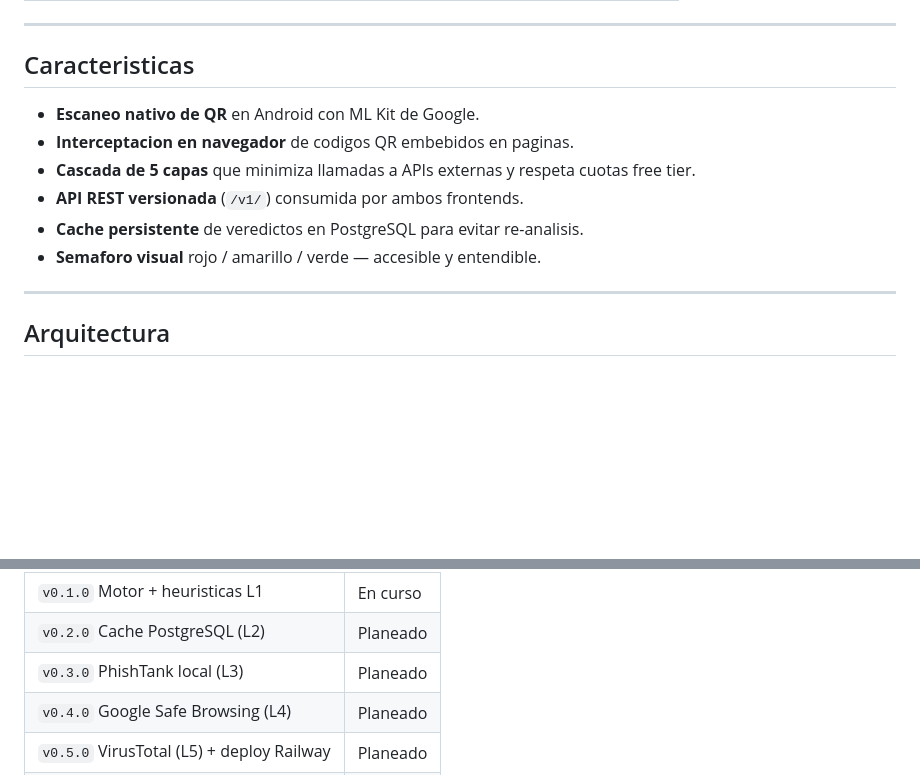
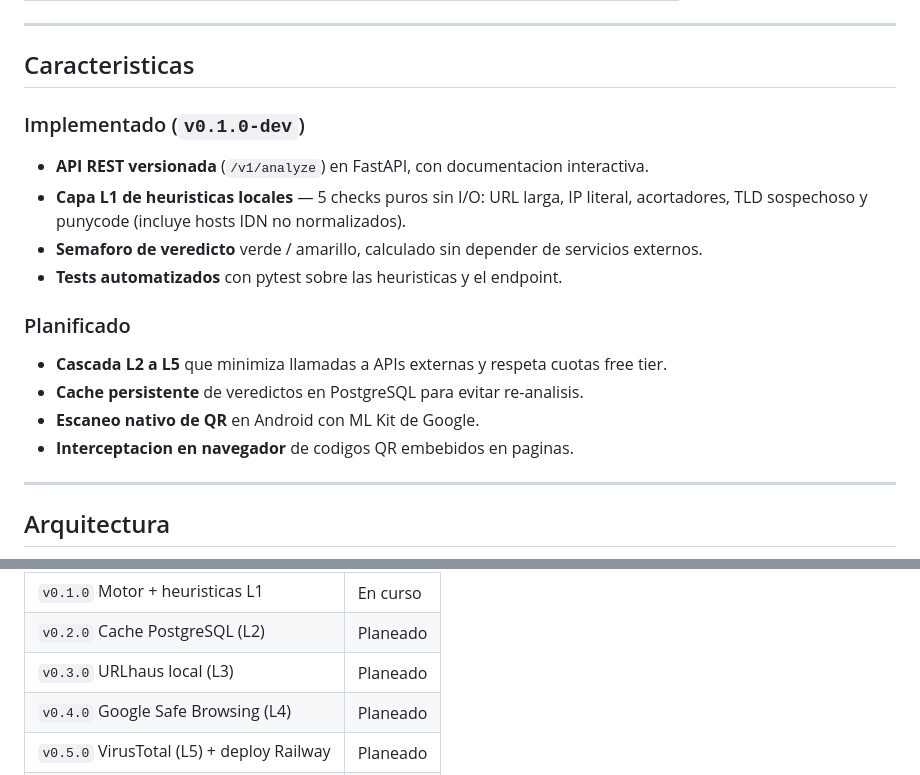
Before and after one commit to Mickaell22/qr-shield, a Markdown page: README.md, 2 parts joined by grey strips. GitHub-like rendering; blank space fills up the shorter version.

```diff
--- a/README.md
+++ b/README.md
@@ -78,12 +83,20 @@ Detectar y clasificar al menos el **85%** de URLs maliciosas del benchmark
 
 ## Caracteristicas
 
+### Implementado (`v0.1.0-dev`)
+
+- **API REST versionada** (`/v1/analyze`) en FastAPI, con documentacion interactiva.
+- **Capa L1 de heuristicas locales** — 5 checks puros sin I/O: URL larga, IP literal,
+  acortadores, TLD sospechoso y punycode (incluye hosts IDN no normalizados).
+- **Semaforo de veredicto** verde / amarillo, calculado sin depender de servicios externos.
+- **Tests automatizados** con pytest sobre las heuristicas y el endpoint.
+
+### Planificado
+
+- **Cascada L2 a L5** que minimiza llamadas a APIs externas y respeta cuotas free tier.
+- **Cache persistente** de veredictos en PostgreSQL para evitar re-analisis.
 - **Escaneo nativo de QR** en Android con ML Kit de Google.
 - **Interceptacion en navegador** de codigos QR embebidos en paginas.
-- **Cascada de 5 capas** que minimiza llamadas a APIs externas y respeta cuotas free tier.
-- **API REST versionada** (`/v1/`) consumida por ambos frontends.
-- **Cache persistente** de veredictos en PostgreSQL para evitar re-analisis.
-- **Semaforo visual** rojo / amarillo / verde — accesible y entendible.
 
 ---
 
@@ -234,7 +264,7 @@ gantt
 |---|---|
 | `v0.1.0` Motor + heuristicas L1 | En curso |
 | `v0.2.0` Cache PostgreSQL (L2) | Planeado |
-| `v0.3.0` PhishTank local (L3) | Planeado |
+| `v0.3.0` URLhaus local (L3) | Planeado |
 | `v0.4.0` Google Safe Browsing (L4) | Planeado |
 | `v0.5.0` VirusTotal (L5) + deploy Railway | Planeado |
 | `v0.6.0` App Android (Flutter) | Planeado |
```
Also changed, not shown: other parts of README.md (+40 -18 lines).
